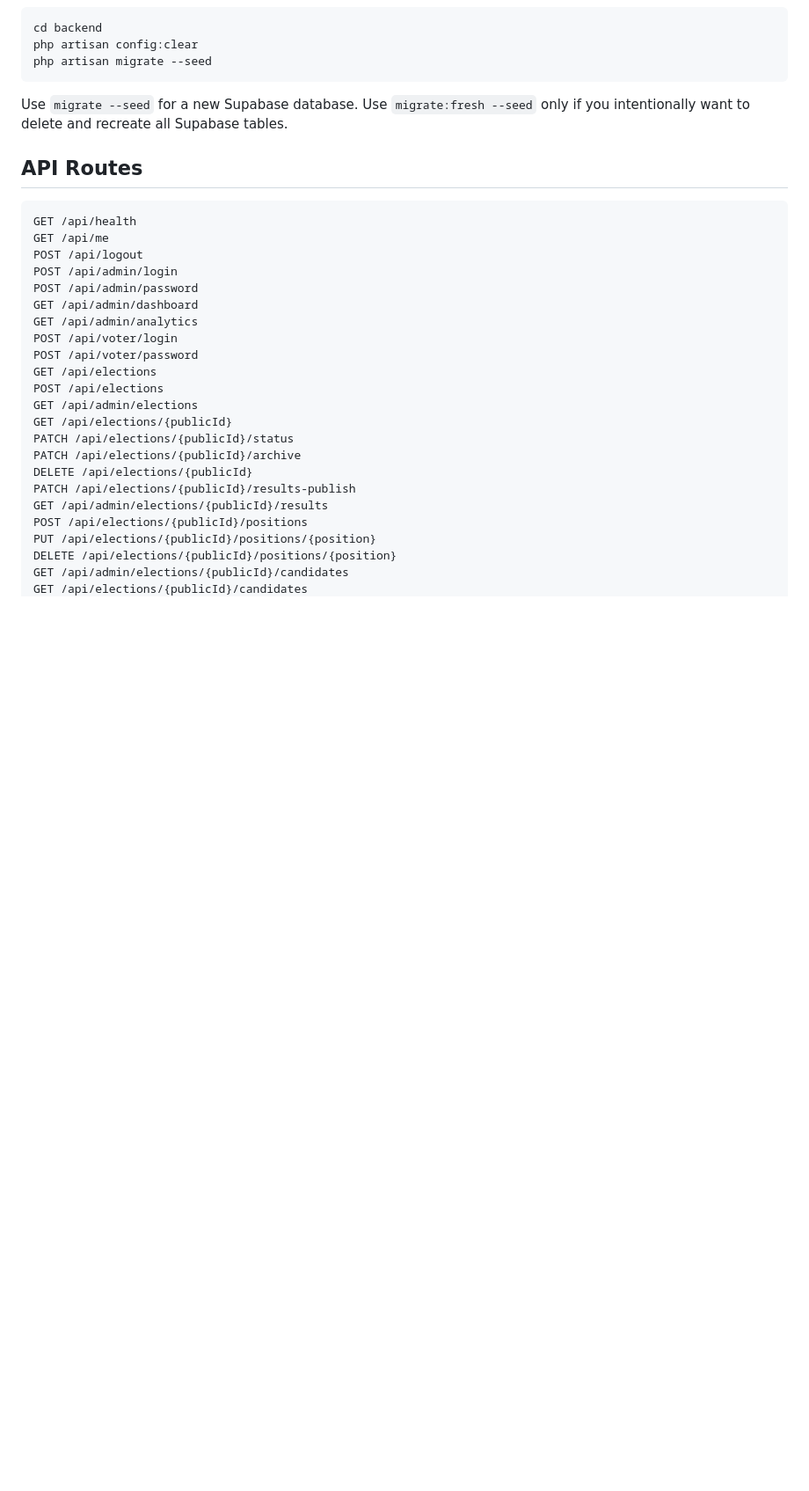
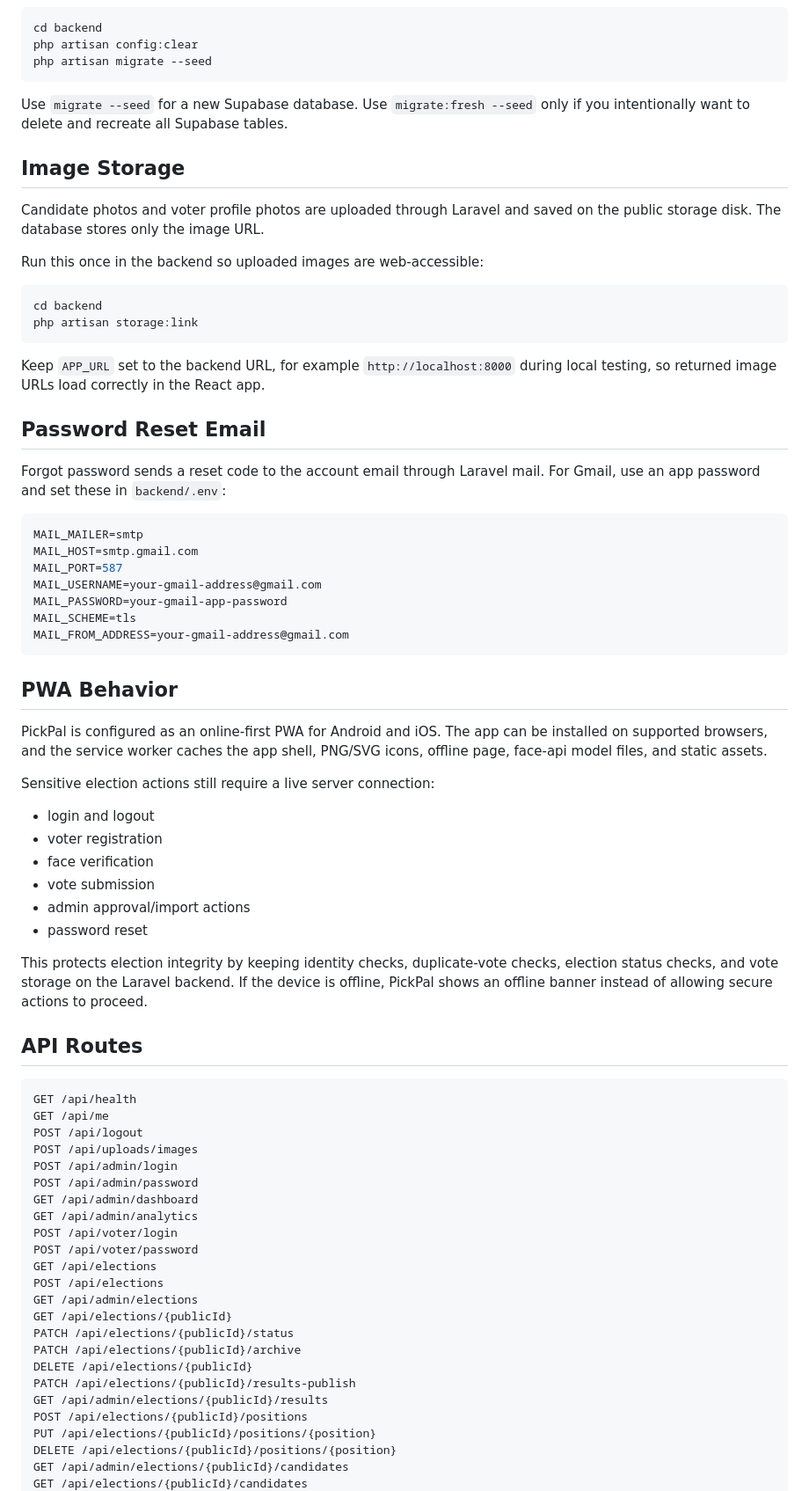
Before and after one commit to charlestlna/PIckpalUI, a Markdown page: README.md, the part around one of its changes. Shown at 88% size. Rendered like a GitHub page; blank space fills up the shorter version.

````diff
--- a/README.md
+++ b/README.md
@@ -132,12 +133,55 @@ php artisan migrate --seed
 
 Use `migrate --seed` for a new Supabase database. Use `migrate:fresh --seed` only if you intentionally want to delete and recreate all Supabase tables.
 
+## Image Storage
+
+Candidate photos and voter profile photos are uploaded through Laravel and saved on the public storage disk. The database stores only the image URL.
+
+Run this once in the backend so uploaded images are web-accessible:
+
+```bash
+cd backend
+php artisan storage:link
+```
+
+Keep `APP_URL` set to the backend URL, for example `http://localhost:8000` during local testing, so returned image URLs load correctly in the React app.
+
+## Password Reset Email
+
+Forgot password sends a reset code to the account email through Laravel mail. For Gmail, use an app password and set these in `backend/.env`:
+
+```env
+MAIL_MAILER=smtp
+MAIL_HOST=smtp.gmail.com
+MAIL_PORT=587
+MAIL_USERNAME=your-gmail-address@gmail.com
+MAIL_PASSWORD=your-gmail-app-password
+MAIL_SCHEME=tls
+MAIL_FROM_ADDRESS=your-gmail-address@gmail.com
+```
+
+## PWA Behavior
+
+PickPal is configured as an online-first PWA for Android and iOS. The app can be installed on supported browsers, and the service worker caches the app shell, PNG/SVG icons, offline page, face-api model files, and static assets.
+
+Sensitive election actions still require a live server connection:
+
+- login and logout
+- voter registration
+- face verification
+- vote submission
+- admin approval/import actions
+- password reset
+
+This protects election integrity by keeping identity checks, duplicate-vote checks, election status checks, and vote storage on the Laravel backend. If the device is offline, PickPal shows an offline banner instead of allowing secure actions to proceed.
+
 ## API Routes
 
 ```text
 GET /api/health
 GET /api/me
 POST /api/logout
+POST /api/uploads/images
 POST /api/admin/login
 POST /api/admin/password
 GET /api/admin/dashboard
````
Also changed, not shown: other parts of README.md (+6 -2 lines).
